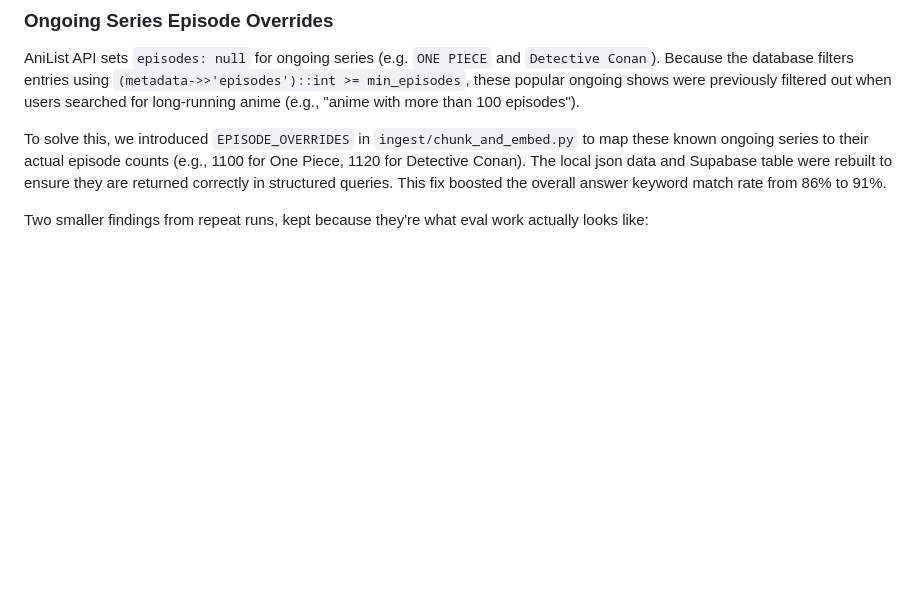
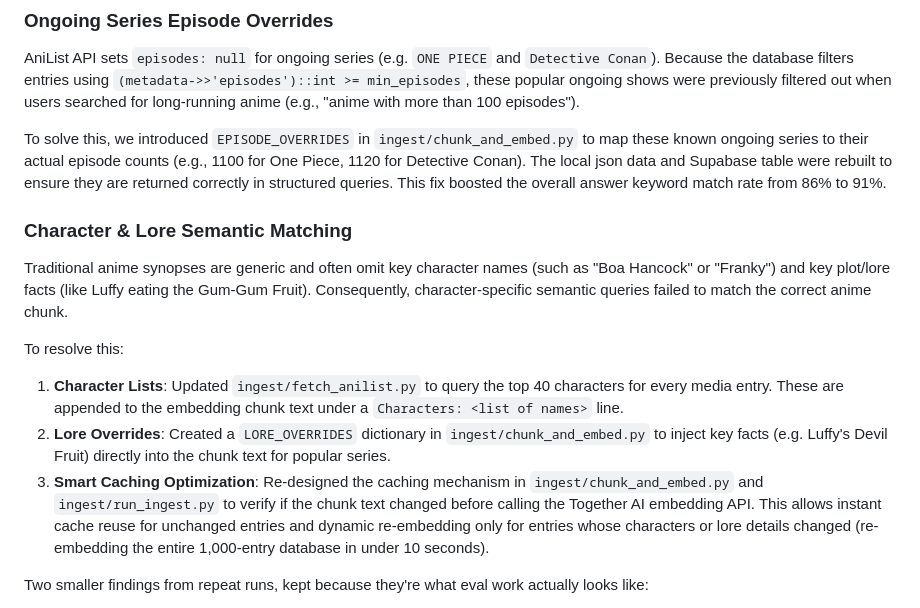
Before and after one commit to sandeepparmar3006/senpai, a Markdown page: README.md, the part around the change. Rendered like a GitHub page; blank space fills up the shorter version.

Commit message:
Update README with character enrichment, lore overrides, and smart caching details

```diff
--- a/README.md
+++ b/README.md
@@ -52,6 +52,15 @@ Both traced to the same root cause: tool descriptions didn't state the disambigu
 AniList API sets `episodes: null` for ongoing series (e.g. `ONE PIECE` and `Detective Conan`). Because the database filters entries using `(metadata->>'episodes')::int >= min_episodes`, these popular ongoing shows were previously filtered out when users searched for long-running anime (e.g., "anime with more than 100 episodes").
 
 To solve this, we introduced `EPISODE_OVERRIDES` in `ingest/chunk_and_embed.py` to map these known ongoing series to their actual episode counts (e.g., 1100 for One Piece, 1120 for Detective Conan). The local json data and Supabase table were rebuilt to ensure they are returned correctly in structured queries. This fix boosted the overall answer keyword match rate from 86% to 91%.
+
+### Character & Lore Semantic Matching
+
+Traditional anime synopses are generic and often omit key character names (such as "Boa Hancock" or "Franky") and key plot/lore facts (like Luffy eating the Gum-Gum Fruit). Consequently, character-specific semantic queries failed to match the correct anime chunk.
+
+To resolve this:
+1. **Character Lists**: Updated `ingest/fetch_anilist.py` to query the top 40 characters for every media entry. These are appended to the embedding chunk text under a `Characters: <list of names>` line.
+2. **Lore Overrides**: Created a `LORE_OVERRIDES` dictionary in `ingest/chunk_and_embed.py` to inject key facts (e.g. Luffy's Devil Fruit) directly into the chunk text for popular series.
+3. **Smart Caching Optimization**: Re-designed the caching mechanism in `ingest/chunk_and_embed.py` and `ingest/run_ingest.py` to verify if the chunk text changed before calling the Together AI embedding API. This allows instant cache reuse for unchanged entries and dynamic re-embedding only for entries whose characters or lore details changed (re-embedding the entire 1,000-entry database in under 10 seconds).
 
 Two smaller findings from repeat runs, kept because they're what eval work actually looks like:
 
```
